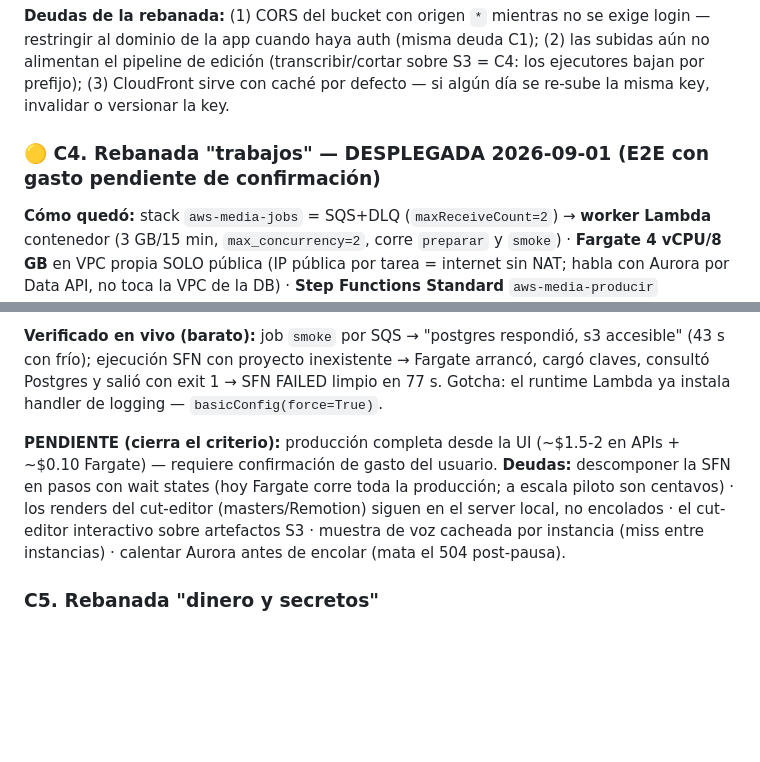
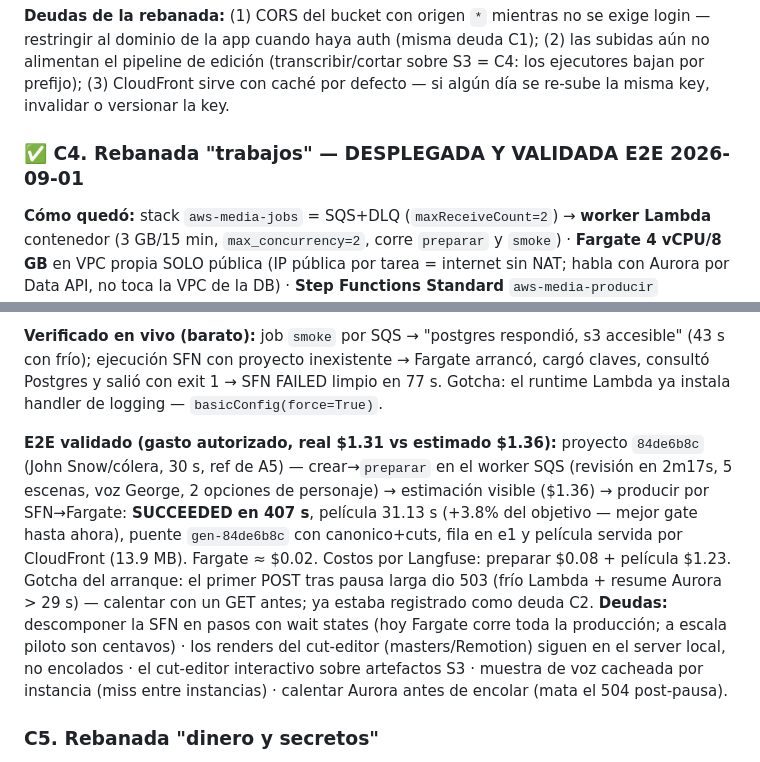
Before and after one commit to Ivenaccip/aws-media, a Markdown page: PLAN-IMPLEMENTACION.md, 2 parts joined by grey strips. Rendered like a GitHub page; blank space fills up the shorter version.

Commit message:
C4 validada E2E: produccion completa en AWS ($1.31 real vs $1.36 estimado)
Co-Authored-By: Claude Fable 5 <noreply@anthropic.com>

```diff
--- a/PLAN-IMPLEMENTACION.md
+++ b/PLAN-IMPLEMENTACION.md
@@ -124,13 +124,13 @@ Arquitectura objetivo (sin cambios, §3 del HANDOFF): API Gateway + Lambda (Mang
 
 **Deudas de la rebanada:** (1) CORS del bucket con origen `*` mientras no se exige login — restringir al dominio de la app cuando haya auth (misma deuda C1); (2) las subidas aún no alimentan el pipeline de edición (transcribir/cortar sobre S3 = C4: los ejecutores bajan por prefijo); (3) CloudFront sirve con caché por defecto — si algún día se re-sube la misma key, invalidar o versionar la key.
 
-### 🟡 C4. Rebanada "trabajos" — DESPLEGADA 2026-09-01 (E2E con gasto pendiente de confirmación)
+### ✅ C4. Rebanada "trabajos" — DESPLEGADA Y VALIDADA E2E 2026-09-01
 
 **Cómo quedó:** stack `aws-media-jobs` = SQS+DLQ (`maxReceiveCount=2`) → **worker Lambda** contenedor (3 GB/15 min, `max_concurrency=2`, corre `preparar` y `smoke`) · **Fargate 4 vCPU/8 GB** en VPC propia SOLO pública (IP pública por tarea = internet sin NAT; habla con Aurora por Data API, no toca la VPC de la DB) · **Step Functions Standard** `aws-media-producir` (RunTask.sync, timeout 2 h; el comando viaja en el input — SFN no interpola JsonPath en arrays). `pipeline/jobs.py` despacha por `JOBS_BACKEND` (local = dev intacto); `pipeline/media_sync.py` mueve artefactos por el layout S3 de C3; `worker/producir_task.py` corre `flow.producir` completo + puente y registra el proyecto en `proyectos_editor` (flags + película vía CDN); `server/app.py` cae al CDN cuando el artefacto lo escribió otro ejecutor. Claves de API en SSM `/media-ivenaccip/env` (SecureString, `tools/ssm_env.py` — **"aws\*" es prefijo reservado de SSM**, mismo gotcha que Cognito); los tres procesos las cargan al arrancar. Reglas duras respetadas: producciones SIEMPRE por SFN, Fargate para lo largo, sin delete en IAM. Suite 108.
 
 **Verificado en vivo (barato):** job `smoke` por SQS → "postgres respondió, s3 accesible" (43 s con frío); ejecución SFN con proyecto inexistente → Fargate arrancó, cargó claves, consultó Postgres y salió con exit 1 → SFN FAILED limpio en 77 s. Gotcha: el runtime Lambda ya instala handler de logging — `basicConfig(force=True)`.
 
-**PENDIENTE (cierra el criterio):** producción completa desde la UI (~$1.5-2 en APIs + ~$0.10 Fargate) — requiere confirmación de gasto del usuario. **Deudas:** descomponer la SFN en pasos con wait states (hoy Fargate corre toda la producción; a escala piloto son centavos) · los renders del cut-editor (masters/Remotion) siguen en el server local, no encolados · el cut-editor interactivo sobre artefactos S3 · muestra de voz cacheada por instancia (miss entre instancias) · calentar Aurora antes de encolar (mata el 504 post-pausa).
+**E2E validado (gasto autorizado, real $1.31 vs estimado $1.36):** proyecto `84de6b8c` (John Snow/cólera, 30 s, ref de A5) — crear→`preparar` en el worker SQS (revisión en 2m17s, 5 escenas, voz George, 2 opciones de personaje) → estimación visible ($1.36) → producir por SFN→Fargate: **SUCCEEDED en 407 s**, película 31.13 s (+3.8% del objetivo — mejor gate hasta ahora), puente `gen-84de6b8c` con canonico+cuts, fila en e1 y película servida por CloudFront (13.9 MB). Fargate ≈ $0.02. Costos por Langfuse: preparar $0.08 + película $1.23. Gotcha del arranque: el primer POST tras pausa larga dio 503 (frío Lambda + resume Aurora > 29 s) — calentar con un GET antes; ya estaba registrado como deuda C2. **Deudas:** descomponer la SFN en pasos con wait states (hoy Fargate corre toda la producción; a escala piloto son centavos) · los renders del cut-editor (masters/Remotion) siguen en el server local, no encolados · el cut-editor interactivo sobre artefactos S3 · muestra de voz cacheada por instancia (miss entre instancias) · calentar Aurora antes de encolar (mata el 504 post-pausa).
 
 ### C5. Rebanada "dinero y secretos"
 1. Claves de usuarios (Blotato, etc.) en SSM Parameter Store SecureString — nunca en frontend (decisión D4).
```
